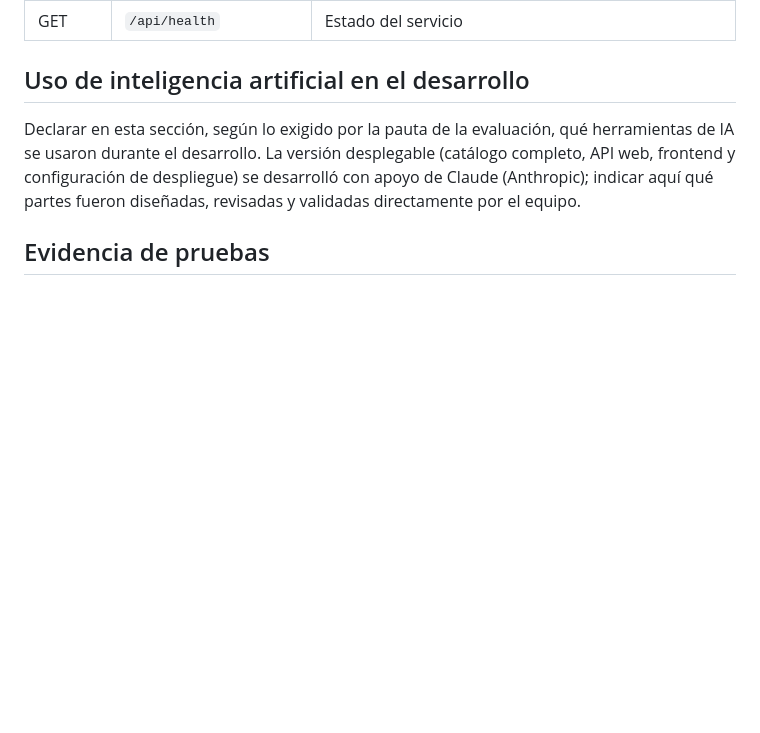
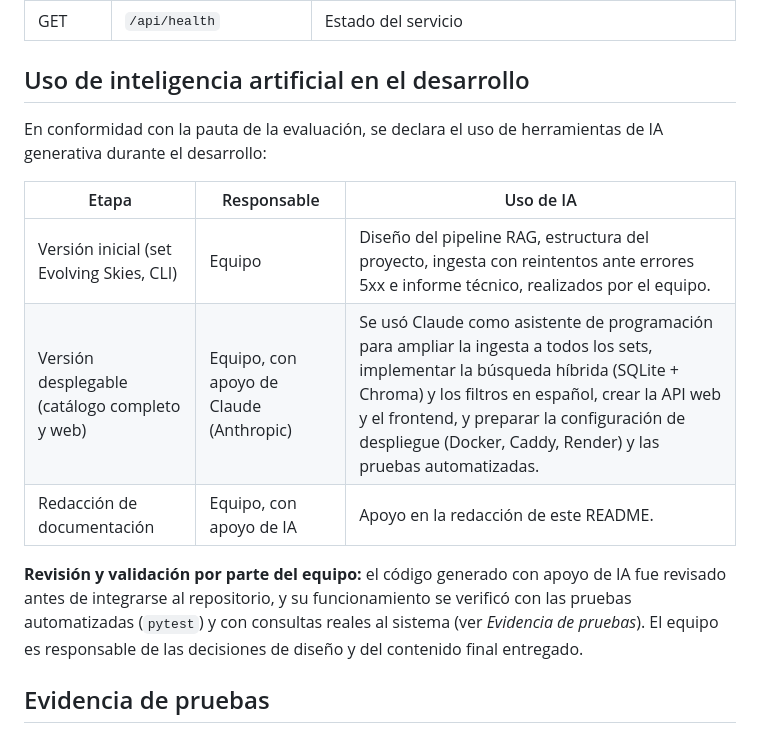
Before and after one commit to Daartw/TCG-rag, a Markdown page: README.md, the part around the change. GitHub-like rendering; blank space fills up the shorter version.

Commit message:
docs: actualiza la declaración de uso de IA en el README

```diff
--- a/README.md
+++ b/README.md
@@ -142,11 +142,20 @@ Ver `.env.example` para la lista completa.
 
 ## Uso de inteligencia artificial en el desarrollo
 
-Declarar en esta sección, según lo exigido por la pauta de la evaluación, qué
-herramientas de IA se usaron durante el desarrollo. La versión desplegable
-(catálogo completo, API web, frontend y configuración de despliegue) se
-desarrolló con apoyo de Claude (Anthropic); indicar aquí qué partes fueron
-diseñadas, revisadas y validadas directamente por el equipo.
+En conformidad con la pauta de la evaluación, se declara el uso de herramientas
+de IA generativa durante el desarrollo:
+
+| Etapa | Responsable | Uso de IA |
+|---|---|---|
+| Versión inicial (set Evolving Skies, CLI) | Equipo | Diseño del pipeline RAG, estructura del proyecto, ingesta con reintentos ante errores 5xx e informe técnico, realizados por el equipo. |
+| Versión desplegable (catálogo completo y web) | Equipo, con apoyo de Claude (Anthropic) | Se usó Claude como asistente de programación para ampliar la ingesta a todos los sets, implementar la búsqueda híbrida (SQLite + Chroma) y los filtros en español, crear la API web y el frontend, y preparar la configuración de despliegue (Docker, Caddy, Render) y las pruebas automatizadas. |
+| Redacción de documentación | Equipo, con apoyo de IA | Apoyo en la redacción de este README. |
+
+**Revisión y validación por parte del equipo:** el código generado con apoyo de
+IA fue revisado antes de integrarse al repositorio, y su funcionamiento se
+verificó con las pruebas automatizadas (`pytest`) y con consultas reales al
+sistema (ver *Evidencia de pruebas*). El equipo es responsable de las decisiones
+de diseño y del contenido final entregado.
 
 ## Evidencia de pruebas
 
```
